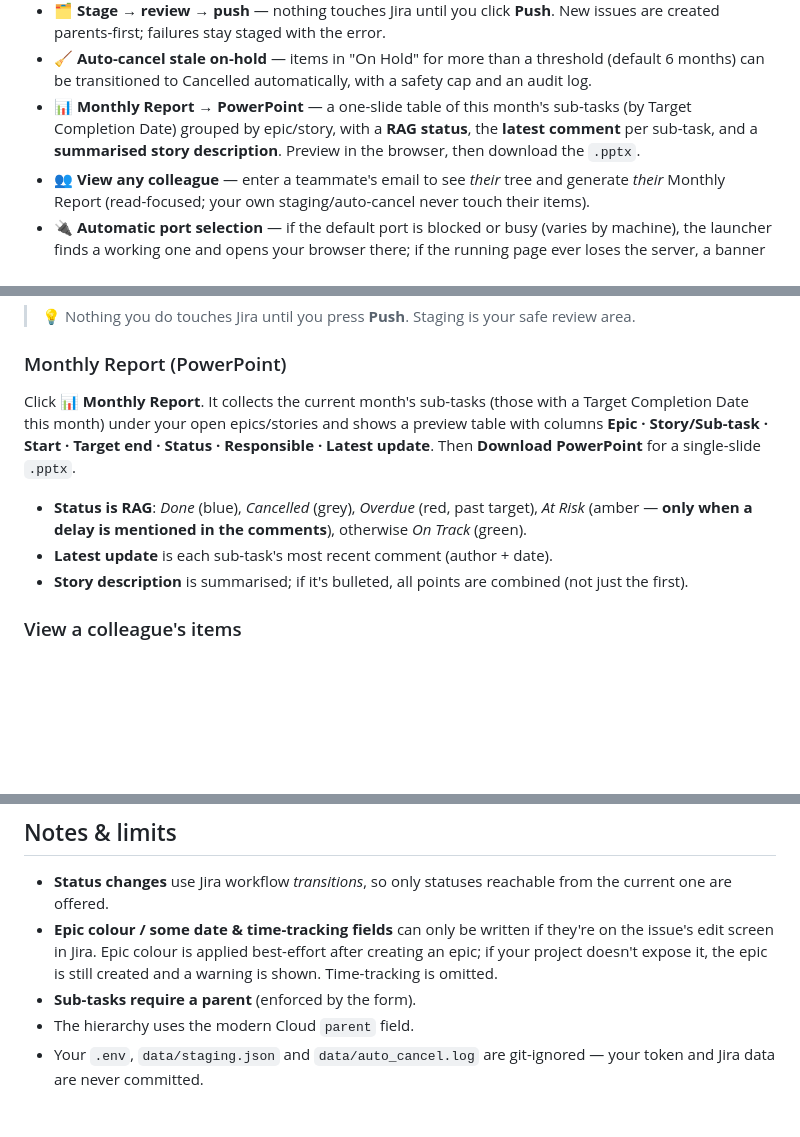
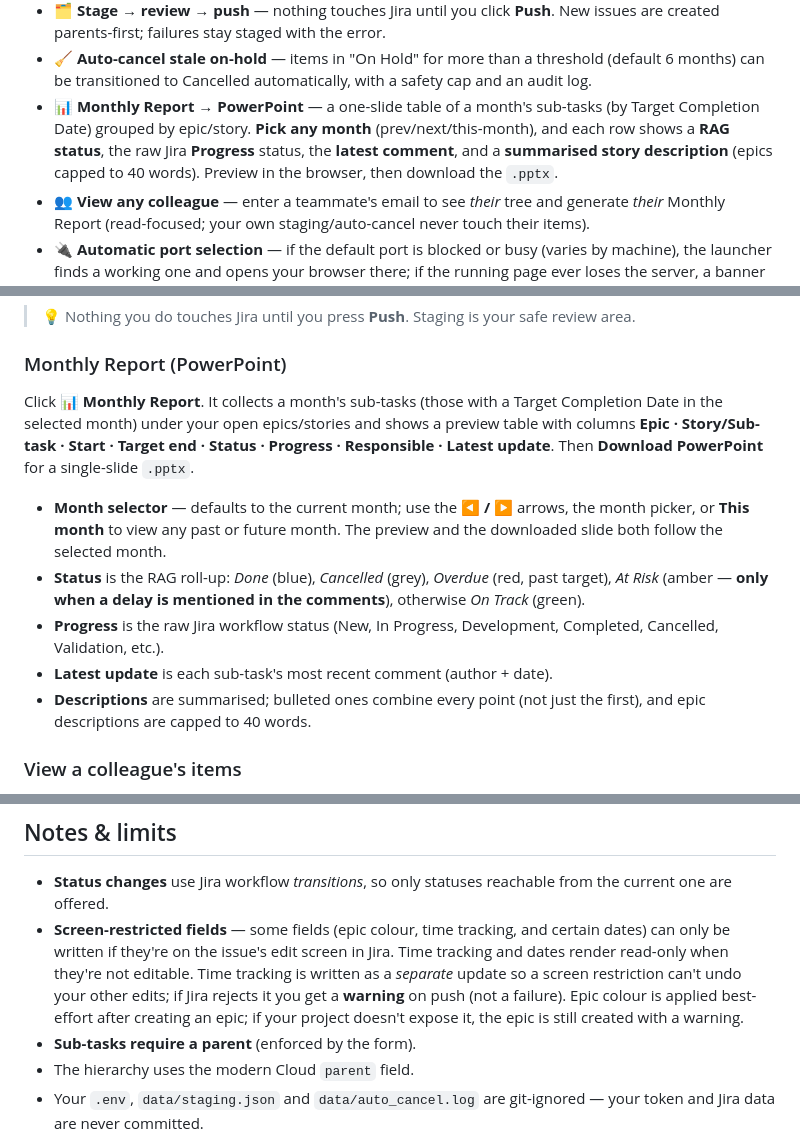
Before and after one commit to shenc00/jira-manager, a Markdown page: README.md, 3 parts joined by grey strips. Rendered like a GitHub page; blank space fills up the shorter version.

Commit message:
Update README for month selector, Progress column, editable time tracking
- Monthly Report: document the month selector (prev/next/picker), the new
  Progress (raw status) column, and the 40-word epic description cap
- Edit panel: document Original/Remaining estimate time-tracking fields
- Notes & limits: correct the time-tracking entry (now editable per editmeta,
  written separately, surfaced as a push warning when screen-restricted)

Co-Authored-By: Claude Opus 4.8 <noreply@anthropic.com>

```diff
--- a/README.md
+++ b/README.md
@@ -33,10 +33,12 @@ locally and only written to Jira when you review and push**.
 - 🧹 **Auto-cancel stale on-hold** — items in "On Hold" for more than a
   threshold (default 6 months) can be transitioned to Cancelled automatically,
   with a safety cap and an audit log.
-- 📊 **Monthly Report → PowerPoint** — a one-slide table of this month's
-  sub-tasks (by Target Completion Date) grouped by epic/story, with a **RAG
-  status**, the **latest comment** per sub-task, and a **summarised story
-  description**. Preview in the browser, then download the `.pptx`.
+- 📊 **Monthly Report → PowerPoint** — a one-slide table of a month's sub-tasks
+  (by Target Completion Date) grouped by epic/story. **Pick any month**
+  (prev/next/this-month), and each row shows a **RAG status**, the raw Jira
+  **Progress** status, the **latest comment**, and a **summarised story
+  description** (epics capped to 40 words). Preview in the browser, then download
+  the `.pptx`.
 - 👥 **View any colleague** — enter a teammate's email to see *their* tree and
   generate *their* Monthly Report (read-focused; your own staging/auto-cancel
   never touch their items).
@@ -145,18 +149,23 @@ applied. Anything that fails stays staged with the error shown.
 > review area.
 
 ### Monthly Report (PowerPoint)
-Click **📊 Monthly Report**. It collects the current month's sub-tasks (those
-with a Target Completion Date this month) under your open epics/stories and
+Click **📊 Monthly Report**. It collects a month's sub-tasks (those with a
+Target Completion Date in the selected month) under your open epics/stories and
 shows a preview table with columns **Epic · Story/Sub-task · Start · Target end
-· Status · Responsible · Latest update**. Then **Download PowerPoint** for a
-single-slide `.pptx`.
+· Status · Progress · Responsible · Latest update**. Then **Download
+PowerPoint** for a single-slide `.pptx`.
 
-- **Status is RAG**: *Done* (blue), *Cancelled* (grey), *Overdue* (red, past
-  target), *At Risk* (amber — **only when a delay is mentioned in the
+- **Month selector** — defaults to the current month; use the **◀ / ▶** arrows,
+  the month picker, or **This month** to view any past or future month. The
+  preview and the downloaded slide both follow the selected month.
+- **Status** is the RAG roll-up: *Done* (blue), *Cancelled* (grey), *Overdue*
+  (red, past target), *At Risk* (amber — **only when a delay is mentioned in the
   comments**), otherwise *On Track* (green).
+- **Progress** is the raw Jira workflow status (New, In Progress, Development,
+  Completed, Cancelled, Validation, etc.).
 - **Latest update** is each sub-task's most recent comment (author + date).
-- **Story description** is summarised; if it's bulleted, all points are
-  combined (not just the first).
+- **Descriptions** are summarised; bulleted ones combine every point (not just
+  the first), and epic descriptions are capped to 40 words.
 
 ### View a colleague's items
 Type a teammate's email in **View user by email** → **View**. The tree and the
@@ -214,10 +223,13 @@ Each user only ever sees and does what their Jira permissions allow.
 
 - **Status changes** use Jira workflow *transitions*, so only statuses reachable
   from the current one are offered.
-- **Epic colour / some date & time-tracking fields** can only be written if
-  they're on the issue's edit screen in Jira. Epic colour is applied
-  best-effort after creating an epic; if your project doesn't expose it, the
-  epic is still created and a warning is shown. Time-tracking is omitted.
+- **Screen-restricted fields** — some fields (epic colour, time tracking, and
+  certain dates) can only be written if they're on the issue's edit screen in
+  Jira. Time tracking and dates render read-only when they're not editable.
+  Time tracking is written as a *separate* update so a screen restriction can't
+  undo your other edits; if Jira rejects it you get a **warning** on push (not a
+  failure). Epic colour is applied best-effort after creating an epic; if your
+  project doesn't expose it, the epic is still created with a warning.
 - **Sub-tasks require a parent** (enforced by the form).
 - The hierarchy uses the modern Cloud `parent` field.
 - Your `.env`, `data/staging.json` and `data/auto_cancel.log` are git-ignored —
```
Also changed, not shown: other parts of README.md (+2 -0 lines).
